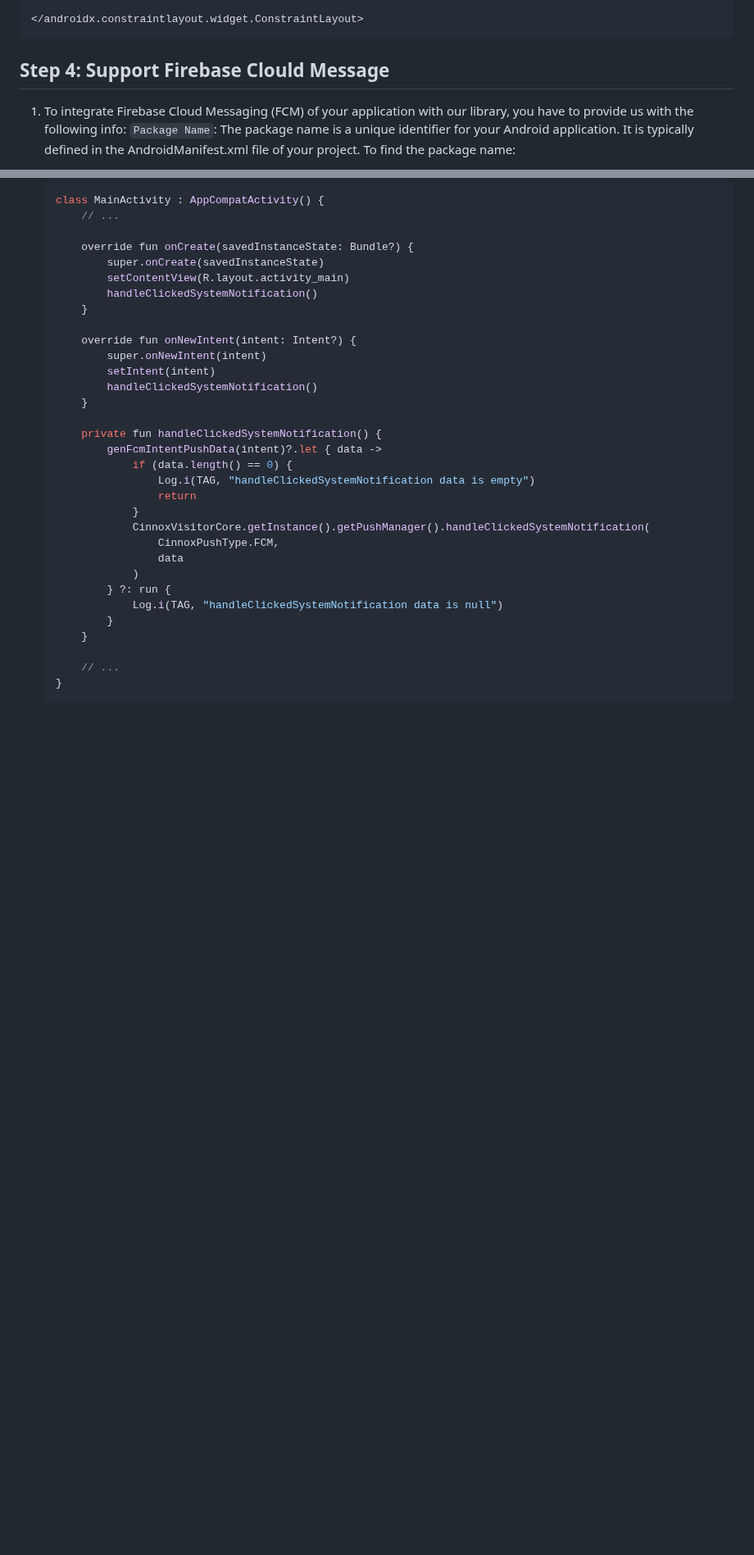
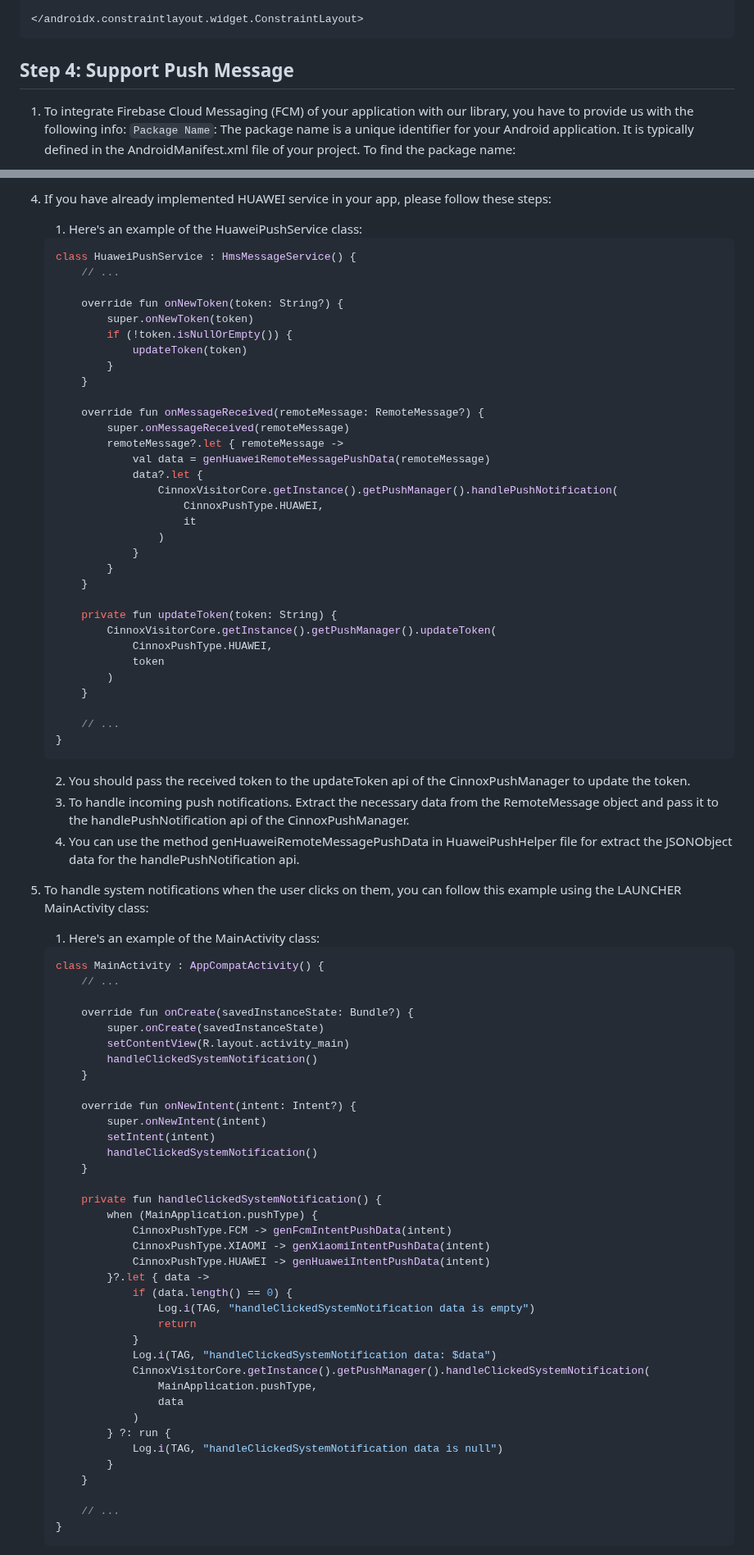
Before and after one commit to CinnoxGitHub/VIsitorSampleApp, a Markdown page: README.md, 2 parts joined by grey strips. Shown at 82% size. Rendered like a GitHub page; blank space fills up the shorter version.

````diff
--- a/README.md
+++ b/README.md
@@ -82,7 +82,7 @@ Add CinnoxVisitorWidget in the layout activity_main.xml
 </androidx.constraintlayout.widget.ConstraintLayout>
 ```
 
-## **Step 4: Support Firebase Clould Message**
+## **Step 4: Support Push Message**
 1. To integrate Firebase Cloud Messaging (FCM) of your application with our library, you have to provide us with the following info:
    `Package Name`:
    The package name is a unique identifier for your Android application. It is typically defined in the AndroidManifest.xml file of your project. To find the package name:
@@ -144,3 +204,48 @@ Add CinnoxVisitorWidget in the layout activity_main.xml
+4. If you have already implemented HUAWEI service in your app, please follow these steps:
+
+   1. Here's an example of the HuaweiPushService class:
+   ```kotlin
+   class HuaweiPushService : HmsMessageService() {
+       // ...
+
+       override fun onNewToken(token: String?) {
+           super.onNewToken(token)
+           if (!token.isNullOrEmpty()) {
+               updateToken(token)
+           }
+       }
+
+       override fun onMessageReceived(remoteMessage: RemoteMessage?) {
+           super.onMessageReceived(remoteMessage)
+           remoteMessage?.let { remoteMessage ->
+               val data = genHuaweiRemoteMessagePushData(remoteMessage)
+               data?.let {
+                   CinnoxVisitorCore.getInstance().getPushManager().handlePushNotification(
+                       CinnoxPushType.HUAWEI,
+                       it
+                   )
+               }
+           }
+       }
+
+       private fun updateToken(token: String) {
+           CinnoxVisitorCore.getInstance().getPushManager().updateToken(
+               CinnoxPushType.HUAWEI,
+               token
+           )
+       }
+
+       // ...
+   }
+   ```
+   2. You should pass the received token to the updateToken api of the CinnoxPushManager to update the token.
+   3. To handle incoming push notifications. Extract the necessary data from the RemoteMessage object and pass it to the handlePushNotification api of the CinnoxPushManager.
+   4. You can use the method genHuaweiRemoteMessagePushData in HuaweiPushHelper file for extract the JSONObject data for the handlePushNotification api.
+
+
+5. To handle system notifications when the user clicks on them, you can follow this example using the LAUNCHER MainActivity class:
+
+   1. Here's an example of the MainActivity class:
    ```kotlin
    class MainActivity : AppCompatActivity() {
        // ...
@@ -158,13 +263,18 @@ Add CinnoxVisitorWidget in the layout activity_main.xml
        }
 
        private fun handleClickedSystemNotification() {
-           genFcmIntentPushData(intent)?.let { data ->
+           when (MainApplication.pushType) {
+               CinnoxPushType.FCM -> genFcmIntentPushData(intent)
+               CinnoxPushType.XIAOMI -> genXiaomiIntentPushData(intent)
+               CinnoxPushType.HUAWEI -> genHuaweiIntentPushData(intent)
+           }?.let { data ->
                if (data.length() == 0) {
                    Log.i(TAG, "handleClickedSystemNotification data is empty")
                    return
                }
+               Log.i(TAG, "handleClickedSystemNotification data: $data")
                CinnoxVisitorCore.getInstance().getPushManager().handleClickedSystemNotification(
-                   CinnoxPushType.FCM,
+                   MainApplication.pushType,
                    data
                )
            } ?: run {
````
Also changed, not shown: other parts of README.md (+74 -14 lines).
